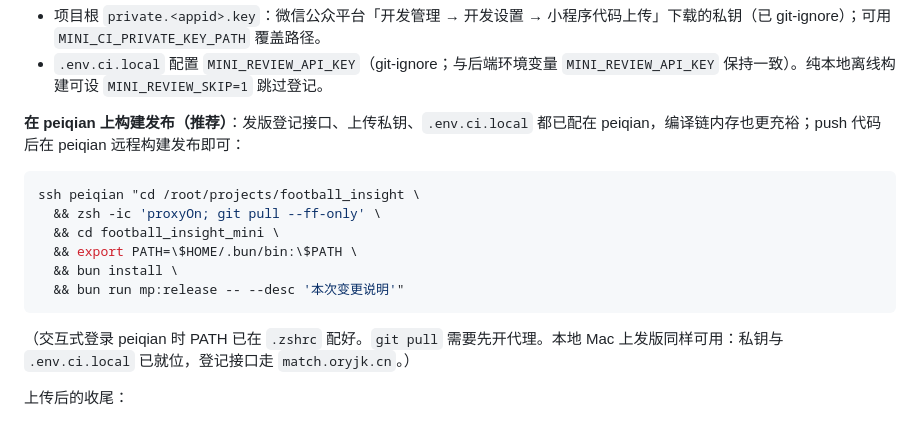
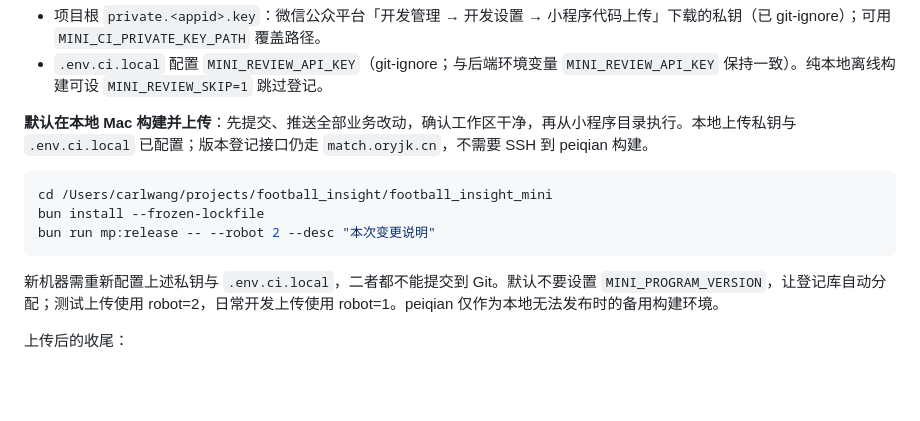
Before and after one commit to oryjk/football_insight, a Markdown page: football_insight_mini/README.md, the part around the change. GitHub-like rendering; blank space fills up the shorter version.

Commit message:
docs: 默认在本地上传小程序测试版本

````diff
--- a/football_insight_mini/README.md
+++ b/football_insight_mini/README.md
@@ -185,18 +185,15 @@ bun run mp:preview -- --desc "预览说明"               # 只传预览版，
 - 项目根 `private.<appid>.key`：微信公众平台「开发管理 → 开发设置 → 小程序代码上传」下载的私钥（已 git-ignore）；可用 `MINI_CI_PRIVATE_KEY_PATH` 覆盖路径。
 - `.env.ci.local` 配置 `MINI_REVIEW_API_KEY`（git-ignore；与后端环境变量 `MINI_REVIEW_API_KEY` 保持一致）。纯本地离线构建可设 `MINI_REVIEW_SKIP=1` 跳过登记。
 
-**在 peiqian 上构建发布（推荐）**：发版登记接口、上传私钥、`.env.ci.local` 都已配在 peiqian，编译链内存也更充裕；push 代码后在 peiqian 远程构建发布即可：
+**默认在本地 Mac 构建并上传**：先提交、推送全部业务改动，确认工作区干净，再从小程序目录执行。本地上传私钥与 `.env.ci.local` 已配置；版本登记接口仍走 `match.oryjk.cn`，不需要 SSH 到 peiqian 构建。
 
 ```bash
-ssh peiqian "cd /root/projects/football_insight \
-  && zsh -ic 'proxyOn; git pull --ff-only' \
-  && cd football_insight_mini \
-  && export PATH=\$HOME/.bun/bin:\$PATH \
-  && bun install \
-  && bun run mp:release -- --desc '本次变更说明'"
+cd /Users/carlwang/projects/football_insight/football_insight_mini
+bun install --frozen-lockfile
+bun run mp:release -- --robot 2 --desc "本次变更说明"
 ```
 
-（交互式登录 peiqian 时 PATH 已在 `.zshrc` 配好。`git pull` 需要先开代理。本地 Mac 上发版同样可用：私钥与 `.env.ci.local` 已就位，登记接口走 `match.oryjk.cn`。）
+新机器需重新配置上述私钥与 `.env.ci.local`，二者都不能提交到 Git。默认不要设置 `MINI_PROGRAM_VERSION`，让登记库自动分配；测试上传使用 robot=2，日常开发上传使用 robot=1。peiqian 仅作为本地无法发布时的备用构建环境。
 
 上传后的收尾：
 
````
Also changed, not shown: AGENTS.md (+1 -1 lines), football_insight_mini/AGENTS.md (+1 -1 lines).
